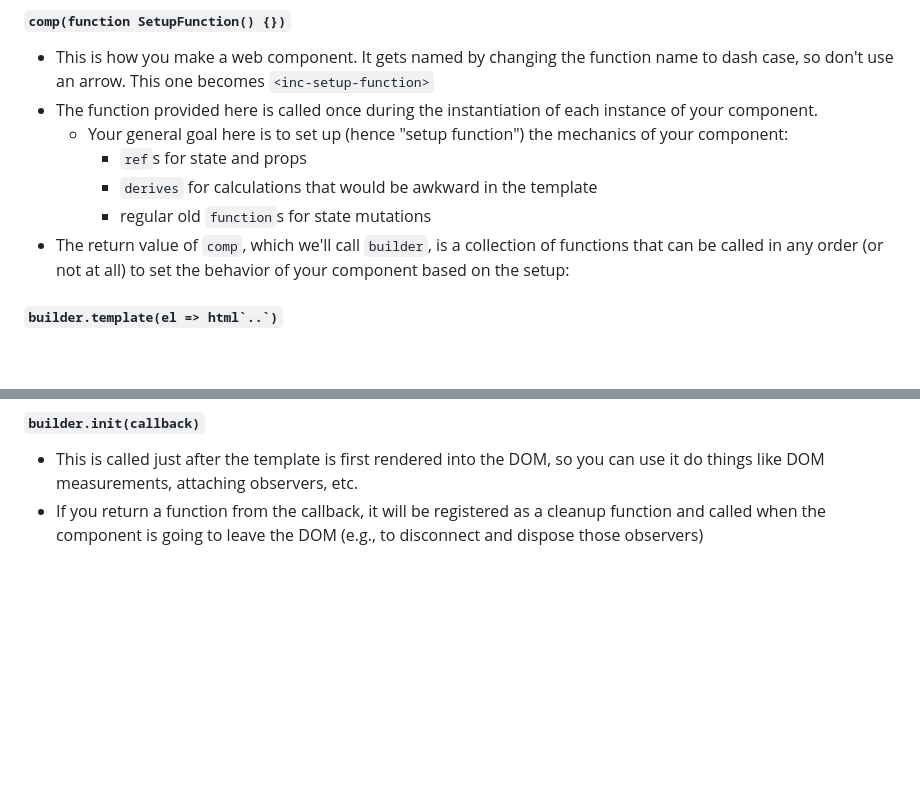
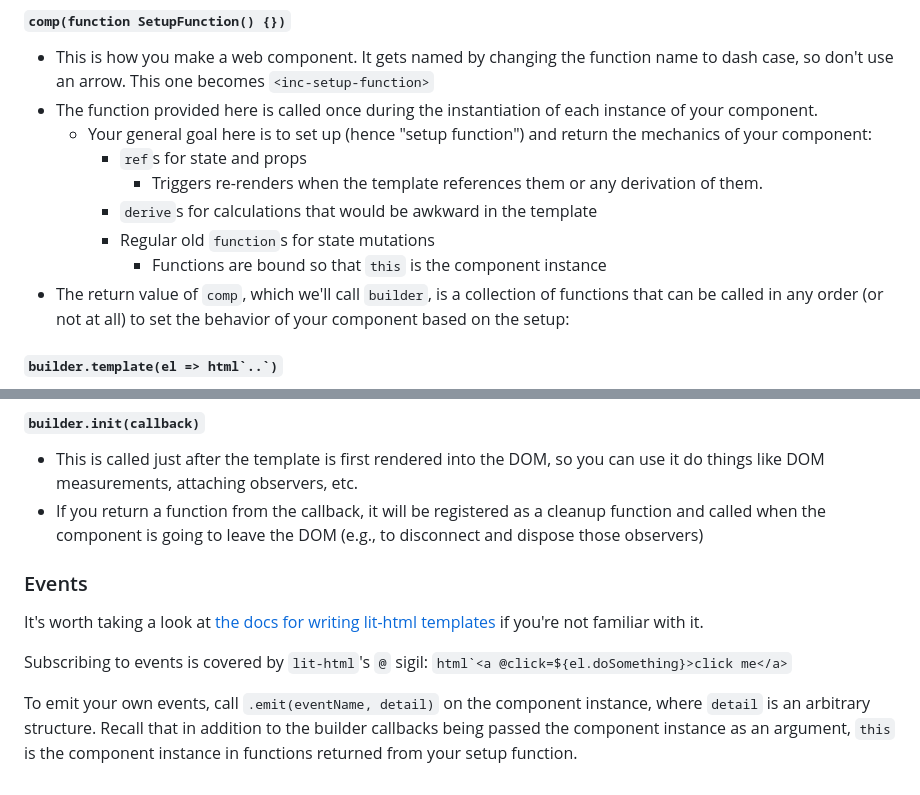
Before and after one commit to stevvvns/incomponent, a Markdown page: README.md, 2 parts joined by grey strips. GitHub-like rendering; blank space fills up the shorter version.

Commit message:
note about events

```diff
--- a/README.md
+++ b/README.md
@@ -82,10 +82,12 @@ This does about what you'd expect, gives you a button you can click to see two n
 #### `comp(function SetupFunction() {})`
  * This is how you make a web component. It gets named by changing the function name to dash case, so don't use an arrow. This one becomes `<inc-setup-function>`
  * The function provided here is called once during the instantiation of each instance of your component.
-	 * Your general goal here is to set up (hence "setup function") the mechanics of your component:
+	 * Your general goal here is to set up (hence "setup function") and return the mechanics of your component:
 		 * `ref`s for state and props
-		 * `derives` for calculations that would be awkward in the template
-		 * regular old `function`s for state mutations
+            * Triggers re-renders when the template references them or any derivation of them.
+		 * `derive`s for calculations that would be awkward in the template
+		 * Regular old `function`s for state mutations
+            * Functions are bound so that `this` is the component instance
  * The return value of `comp`, which we'll call `builder`, is a collection of functions that can be called in any order (or not at all) to set the behavior of your component based on the setup:
 
 #### ``builder.template(el => html`..`)``
@@ -111,3 +113,10 @@ This does about what you'd expect, gives you a button you can click to see two n
 #### `builder.init(callback)`
  * This is called just after the template is first rendered into the DOM, so you can use it do things like DOM measurements, attaching observers, etc.
  * If you return a function from the callback, it will be registered as a cleanup function and called when the component is going to leave the DOM (e.g., to disconnect and dispose those observers)
+
+### Events
+It's worth taking a look at [the docs for writing lit-html templates](https://lit.dev/docs/v1/lit-html/writing-templates/) if you're not familiar with it.
+
+Subscribing to events is covered by `lit-html`'s `@` sigil: ``html`<a @click=${el.doSomething}>click me</a>``
+
+To emit your own events, call `.emit(eventName, detail)` on the component instance, where `detail` is an arbitrary structure. Recall that in addition to the builder callbacks being passed the component instance as an argument, `this` is the component instance in functions returned from your setup function.
```
